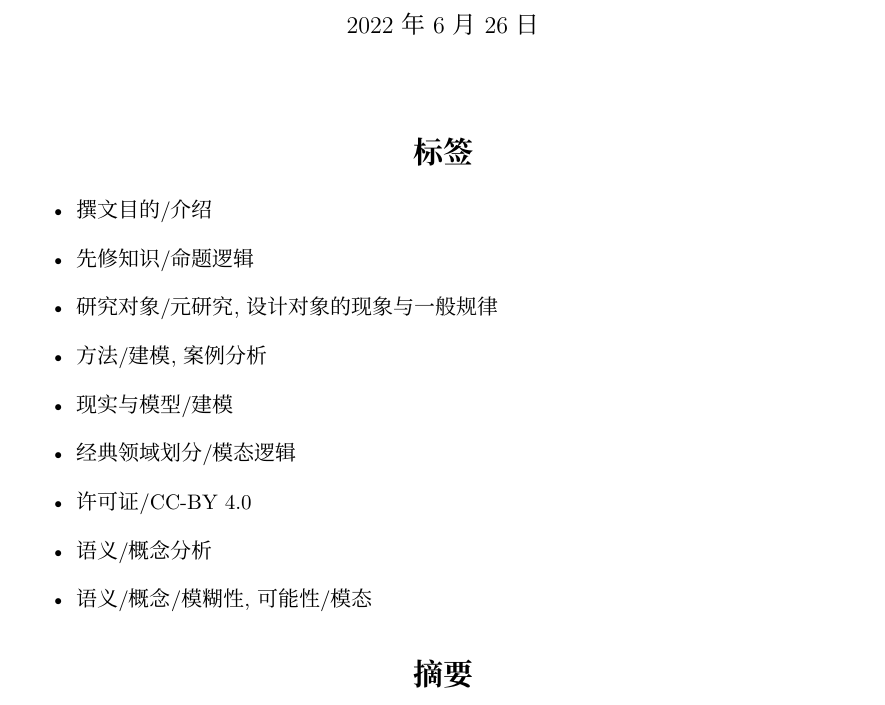
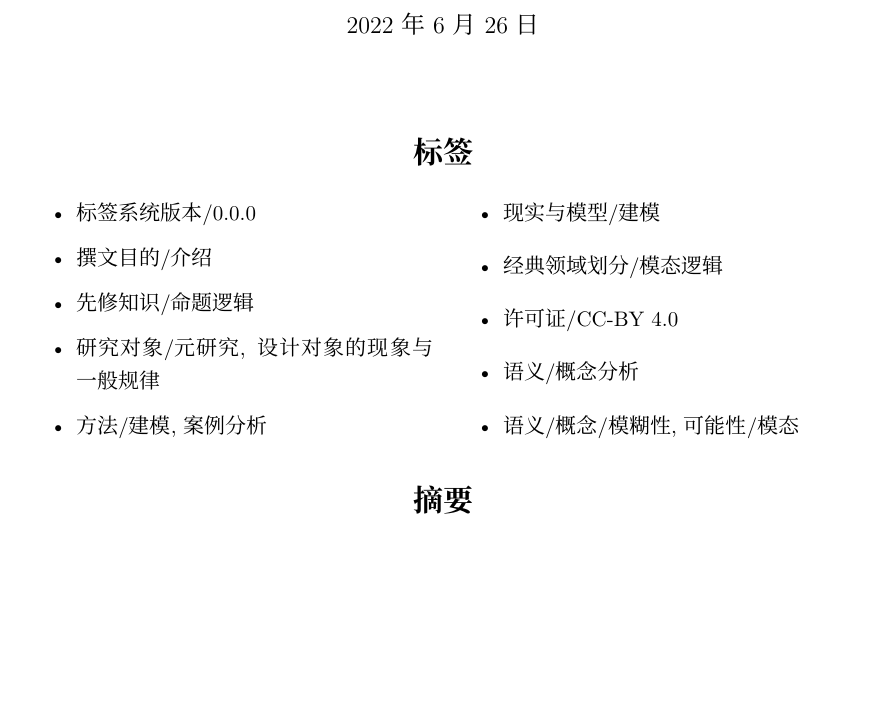
Before and after one commit to jiyu8iighx/MyArticles, a LaTeX document (DoubleModalConstruction/1.tex): part of page 1 of 9, cut so that both start at the same text, the shorter picture padded with empty space. Compiled offline with XeLaTeX.

Commit message:
multicol

```diff
--- a/DoubleModalConstruction/1.tex
+++ b/DoubleModalConstruction/1.tex
@@ -6,6 +6,8 @@
 \usepackage[colorlinks, allcolors=blue]{hyperref}
 %\usepackage{footmisc} % make \footnote link not work
 \usepackage{footnotebackref} % must behind `hyperref` and `footmisc`
+
+\usepackage{multicol}
 
 \usepackage{amssymb, amsmath}
 
@@ -29,7 +31,9 @@
 	\maketitle
 
 	\section*{标签}
+		\begin{multicols}{2}
 			\begin{itemize}
+				\item 标签系统版本/0.0.0
 				\item 撰文目的/介绍
 				\item 先修知识/命题逻辑
 				\item 研究对象/元研究,设计对象的现象与一般规律
@@ -40,6 +44,7 @@
 				\item 语义/概念分析
 				\item 语义/概念/模糊性,可能性/模态
 			\end{itemize}
+		\end{multicols}
 	\section*{摘要}
 		本文介绍模态逻辑公理与关系语义框架，并在这些理论的基础上分析双重模态词的使用。
 		并讨论此类研究对人造语言设计者的意义、此类设计对用户的意义。
```
Also changed, not shown: DoubleModalConstruction/1.bbl (added), DoubleModalConstruction/1.pdf, DoubleModalConstruction/1.tex (2 more changed lines), 5 other files. Lines whose indentation alone changed are shown as unchanged.
